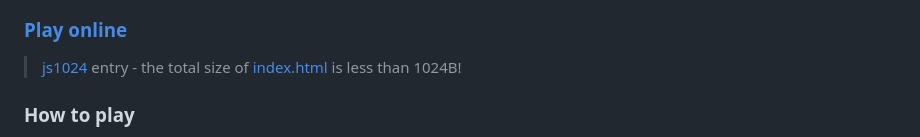
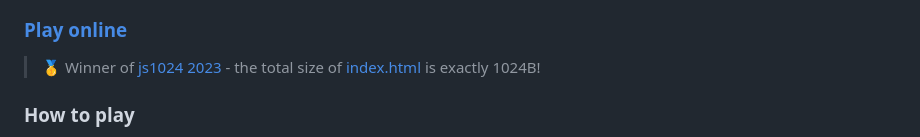
Before and after one commit to burntcustard/js1024-minesweeper, a Markdown page: README.md, the part around the change. Rendered like a GitHub page.

```diff
--- a/README.md
+++ b/README.md
@@ -4,7 +4,7 @@
 
 ### [Play online](https://burnt.io/js1024-minesweeper)
 
-> [js1024](https://js1024.fun/) entry - the total size of [index.html](index.html) is less than 1024B!
+> 🥇 Winner of [js1024 2023](https://js1024.fun/results/2023) - the total size of [index.html](index.html) is exactly 1024B!
 
 ### How to play
 
```
